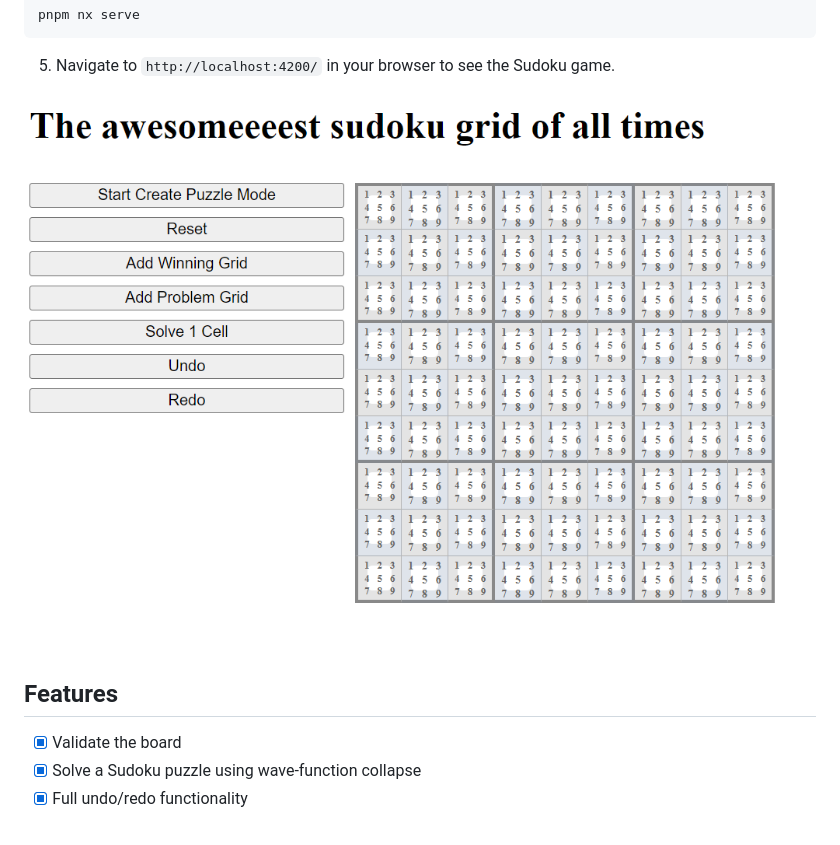
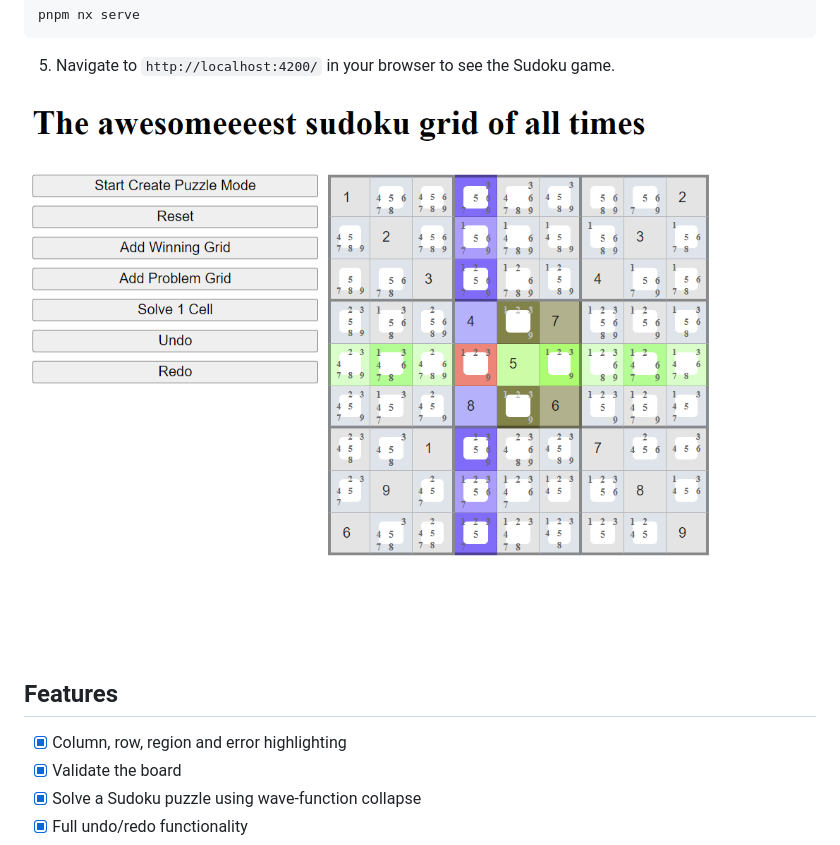
Before and after one commit to xocomil/AngularSudoku, a Markdown page: README.md, the part around the change. Drawn GitHub-style; pictures changed too: screenshots/Screenshot 2024-02-22 181914.png.

Commit message:
updated the screenshot and features

```diff
--- a/README.md
+++ b/README.md
@@ -21,6 +21,7 @@ This is a project to create a Sudoku game using Angular. To run the project loca
 
 ## Features
 
+- [x] Column, row, region and error highlighting
 - [x] Validate the board
 - [x] Solve a Sudoku puzzle using wave-function collapse
 - [x] Full undo/redo functionality
```
